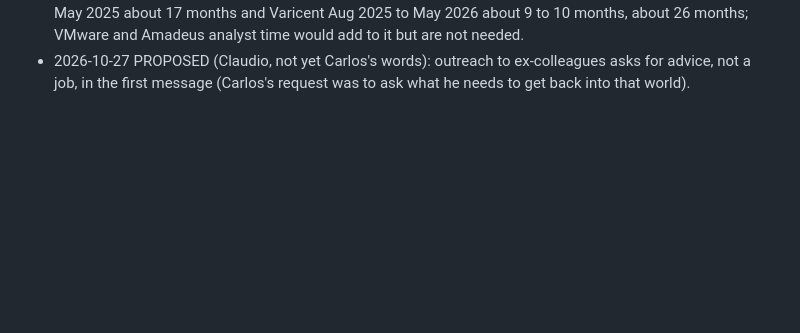
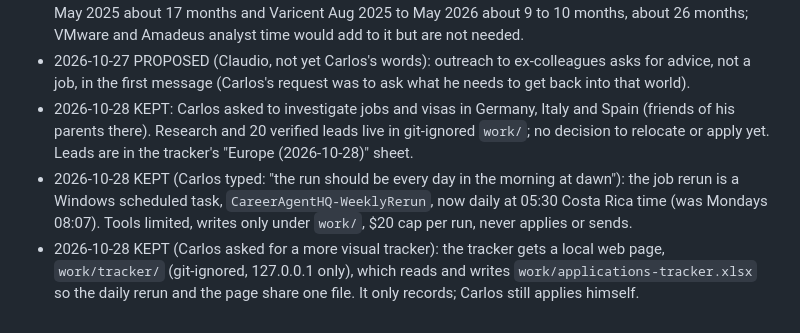
Before and after one commit to CarlitosRed/career-agent-hq, a Markdown page: decisions.md, the part around the change. Rendered like a GitHub page; blank space fills up the shorter version.

Commit message:
Decisions 2026-10-28: Europe investigation, daily rerun, tracker web page
Co-Authored-By: Claude Sonnet 5.5 <noreply@anthropic.com>

```diff
--- a/decisions.md
+++ b/decisions.md
@@ -39,3 +39,6 @@
 - 2026-10-27 KEPT: Snowflake dates are January 2024 to May 2025 (Carlos: "i join snowflake on jan 24"; end about May 2025, his earlier typed word). Supersedes the Dec 2024 to Jul 2025 row above, which came from his CV example and conflicted with the hiring Director leaving Snowflake in April 2024. CV files updated.
 - 2026-10-27 KEPT: Carlos is comfortable claiming "2+ years of analyst, operations and consulting work" in applications (his words: "yes i'm comfortable with that"). Basis (Claudio's arithmetic): Snowflake Jan 2024 to May 2025 about 17 months and Varicent Aug 2025 to May 2026 about 9 to 10 months, about 26 months; VMware and Amadeus analyst time would add to it but are not needed.
 - 2026-10-27 PROPOSED (Claudio, not yet Carlos's words): outreach to ex-colleagues asks for advice, not a job, in the first message (Carlos's request was to ask what he needs to get back into that world).
+- 2026-10-28 KEPT: Carlos asked to investigate jobs and visas in Germany, Italy and Spain (friends of his parents there). Research and 20 verified leads live in git-ignored `work/`; no decision to relocate or apply yet. Leads are in the tracker's "Europe (2026-10-28)" sheet.
+- 2026-10-28 KEPT (Carlos typed: "the run should be every day in the morning at dawn"): the job rerun is a Windows scheduled task, `CareerAgentHQ-WeeklyRerun`, now daily at 05:30 Costa Rica time (was Mondays 08:07). Tools limited, writes only under `work/`, $20 cap per run, never applies or sends.
+- 2026-10-28 KEPT (Carlos asked for a more visual tracker): the tracker gets a local web page, `work/tracker/` (git-ignored, 127.0.0.1 only), which reads and writes `work/applications-tracker.xlsx` so the daily rerun and the page share one file. It only records; Carlos still applies himself.
```
Also changed, not shown: OFFICE-STATE.md (+1 -0 lines).
